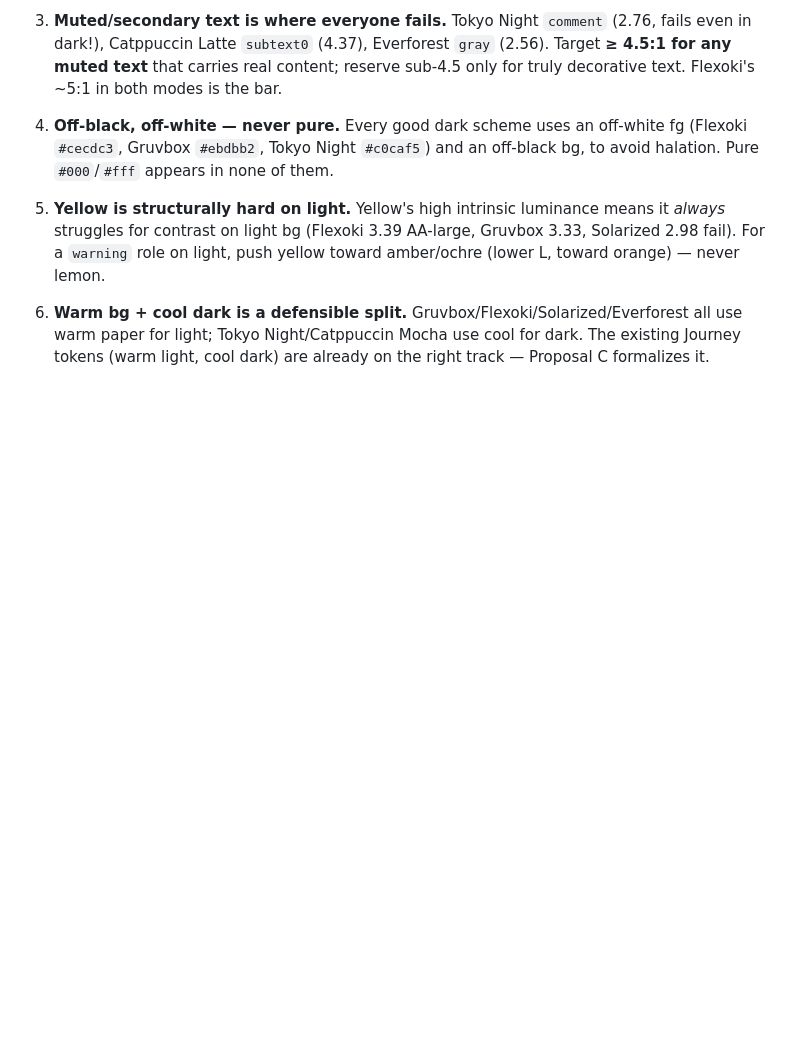
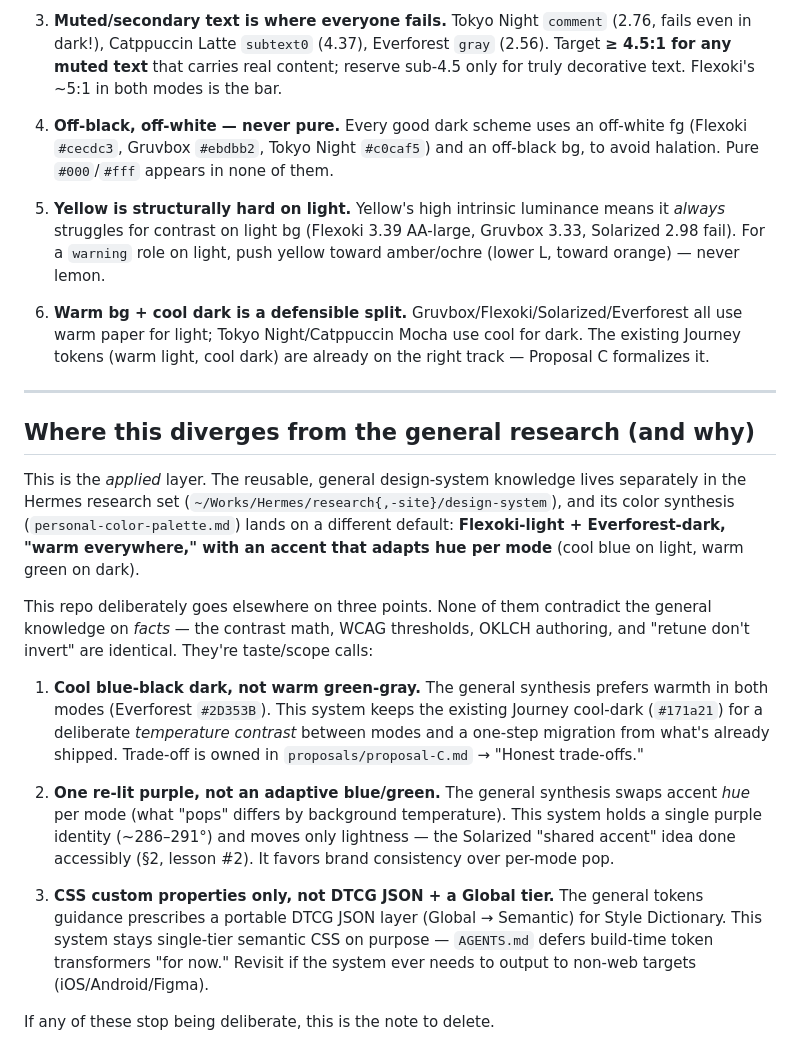
Before and after one commit to atalariq/wana, a Markdown page: research/colorscheme-analysis.md, the part around the change. Rendered like a GitHub page; blank space fills up the shorter version.

Commit message:
docs(research): note deliberate deviations from general design research
The repo's applied palette/token choices (cool blue-black dark, single
re-lit purple accent, CSS-only tokens) diverge from the Hermes general
synthesis (warm-everywhere Flexoki+Everforest, adaptive accent, DTCG
tiers). Record these as conscious taste/scope calls so they don't read
as drift. Facts (contrast math, WCAG, OKLCH) remain identical.

```diff
--- a/research/colorscheme-analysis.md
+++ b/research/colorscheme-analysis.md
@@ -352,3 +352,37 @@ point. But its accent values are syntax-only — do not reuse for links/buttons.
 5. **Yellow is structurally hard on light.** Yellow's high intrinsic luminance means it _always_ struggles for contrast on light bg (Flexoki 3.39 AA-large, Gruvbox 3.33, Solarized 2.98 fail). For a `warning` role on light, push yellow toward amber/ochre (lower L, toward orange) — never lemon.
 
 6. **Warm bg + cool dark is a defensible split.** Gruvbox/Flexoki/Solarized/Everforest all use warm paper for light; Tokyo Night/Catppuccin Mocha use cool for dark. The existing Journey tokens (warm light, cool dark) are already on the right track — Proposal C formalizes it.
+
+---
+
+## Where this diverges from the general research (and why)
+
+This is the _applied_ layer. The reusable, general design-system knowledge lives
+separately in the Hermes research set (`~/Works/Hermes/research{,-site}/design-system`),
+and its color synthesis (`personal-color-palette.md`) lands on a different default:
+**Flexoki-light + Everforest-dark, "warm everywhere," with an accent that adapts
+hue per mode** (cool blue on light, warm green on dark).
+
+This repo deliberately goes elsewhere on three points. None of them contradict the
+general knowledge on _facts_ — the contrast math, WCAG thresholds, OKLCH authoring,
+and "retune don't invert" are identical. They're taste/scope calls:
+
+1. **Cool blue-black dark, not warm green-gray.** The general synthesis prefers
+   warmth in both modes (Everforest `#2D353B`). This system keeps the existing
+   Journey cool-dark (`#171a21`) for a deliberate _temperature contrast_ between
+   modes and a one-step migration from what's already shipped. Trade-off is owned
+   in `proposals/proposal-C.md` → "Honest trade-offs."
+
+2. **One re-lit purple, not an adaptive blue/green.** The general synthesis swaps
+   accent _hue_ per mode (what "pops" differs by background temperature). This
+   system holds a single purple identity (~286–291°) and moves only lightness —
+   the Solarized "shared accent" idea done accessibly (§2, lesson #2). It favors
+   brand consistency over per-mode pop.
+
+3. **CSS custom properties only, not DTCG JSON + a Global tier.** The general
+   tokens guidance prescribes a portable DTCG JSON layer (Global → Semantic) for
+   Style Dictionary. This system stays single-tier semantic CSS on purpose —
+   `AGENTS.md` defers build-time token transformers "for now." Revisit if the
+   system ever needs to output to non-web targets (iOS/Android/Figma).
+
+If any of these stop being deliberate, this is the note to delete.
```
Also changed, not shown: proposals/proposal-C.md (+9 -0 lines).
